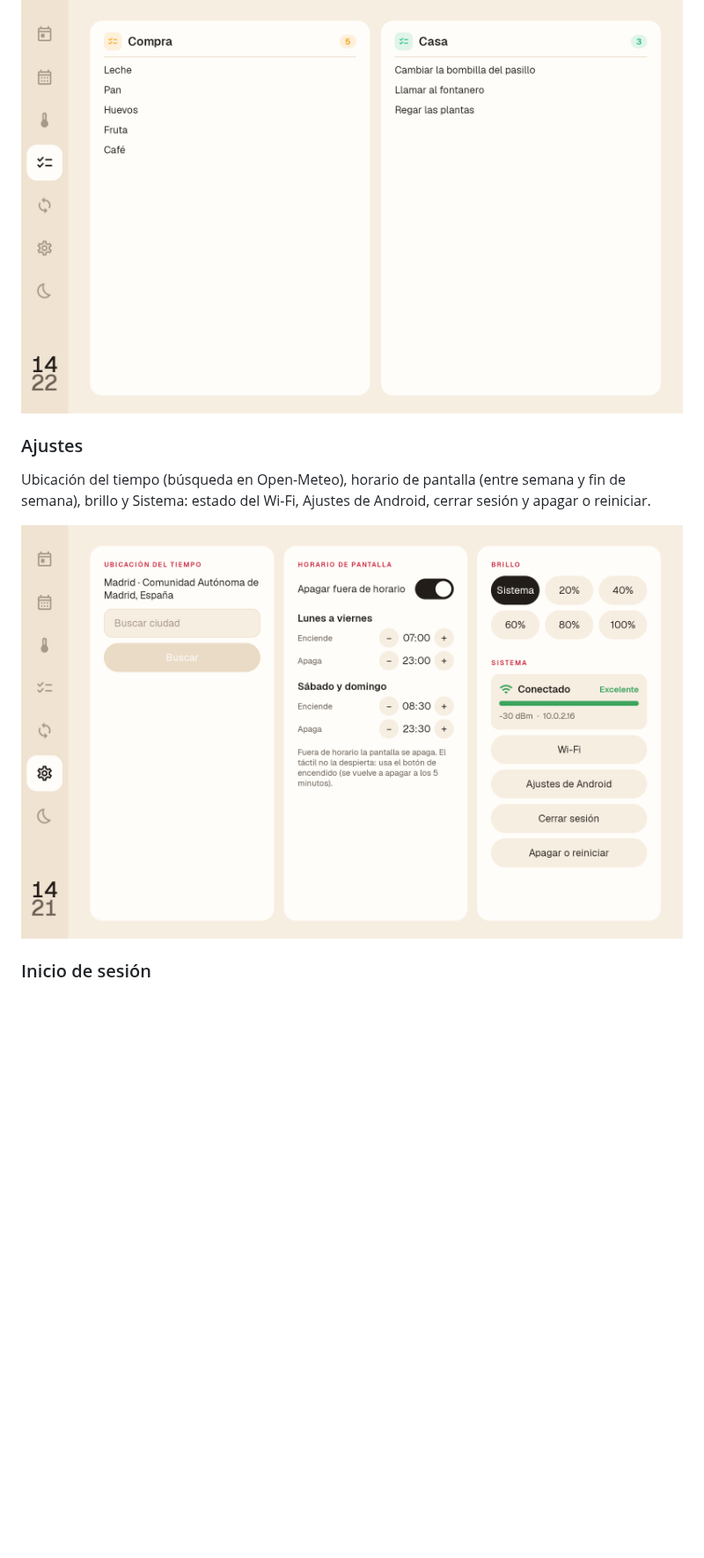
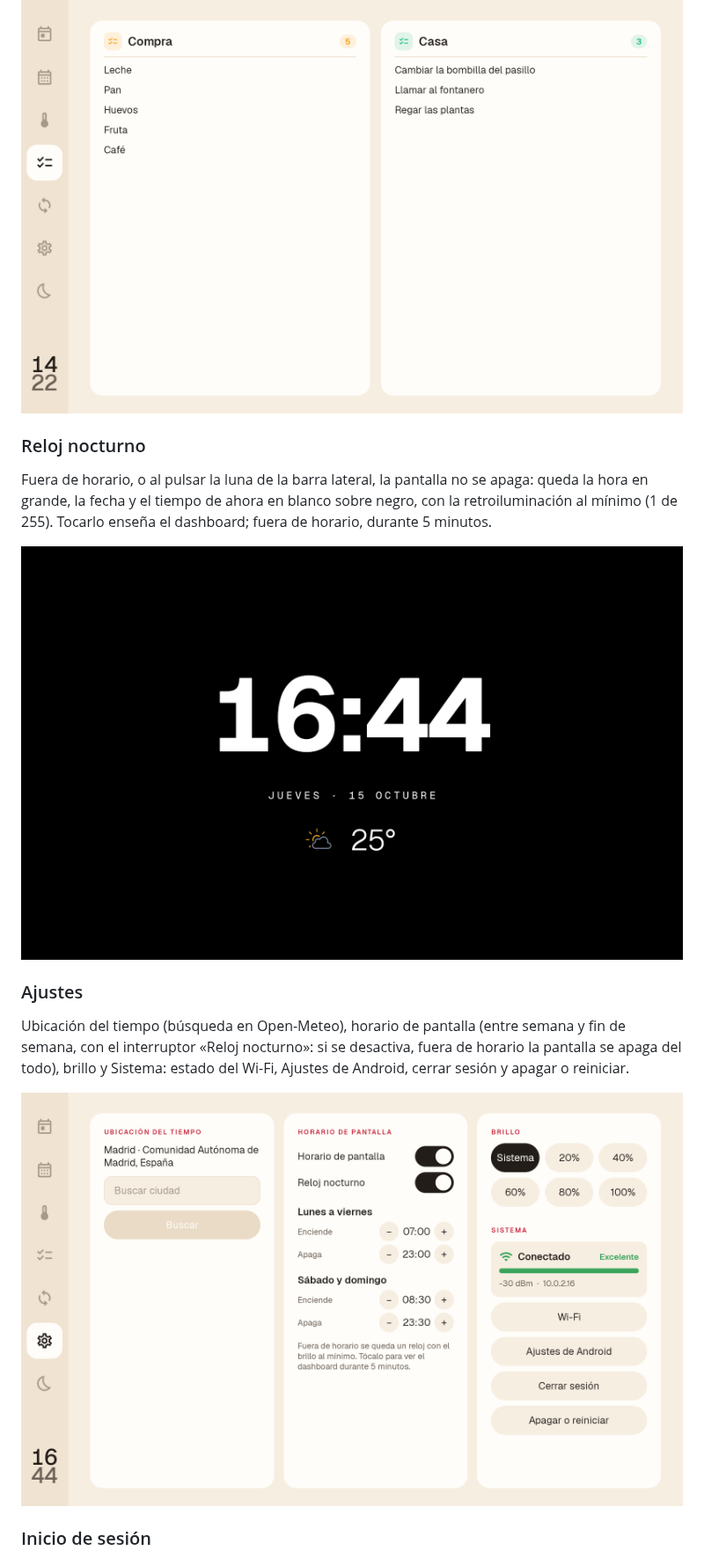
Before and after one commit to eusonlito/Planify-Dashboard, a Markdown page: README.md, the part around the change. Shown at 88% size. GitHub-like rendering; pictures changed too: docs/images/night.png (added), docs/images/settings.png; blank space fills up the shorter version.

Commit message:
README: captura del reloj nocturno y de los ajustes con su interruptor
Co-Authored-By: Claude Opus 5.5 <noreply@anthropic.com>

```diff
--- a/README.md
+++ b/README.md
@@ -60,8 +60,13 @@ Las tareas pendientes de las listas elegidas en la APP, una columna por lista.
 
 <img src="docs/images/tasks.png" alt="Tareas" />
 
+### Reloj nocturno
+Fuera de horario, o al pulsar la luna de la barra lateral, la pantalla no se apaga: queda la hora en grande, la fecha y el tiempo de ahora en blanco sobre negro, con la retroiluminación al mínimo (1 de 255). Tocarlo enseña el dashboard; fuera de horario, durante 5 minutos.
+
+<img src="docs/images/night.png" alt="Reloj nocturno" />
+
 ### Ajustes
-Ubicación del tiempo (búsqueda en Open-Meteo), horario de pantalla (entre semana y fin de semana), brillo y Sistema: estado del Wi-Fi, Ajustes de Android, cerrar sesión y apagar o reiniciar.
+Ubicación del tiempo (búsqueda en Open-Meteo), horario de pantalla (entre semana y fin de semana, con el interruptor «Reloj nocturno»: si se desactiva, fuera de horario la pantalla se apaga del todo), brillo y Sistema: estado del Wi-Fi, Ajustes de Android, cerrar sesión y apagar o reiniciar.
 
 <img src="docs/images/settings.png" alt="Ajustes" />
 
```
